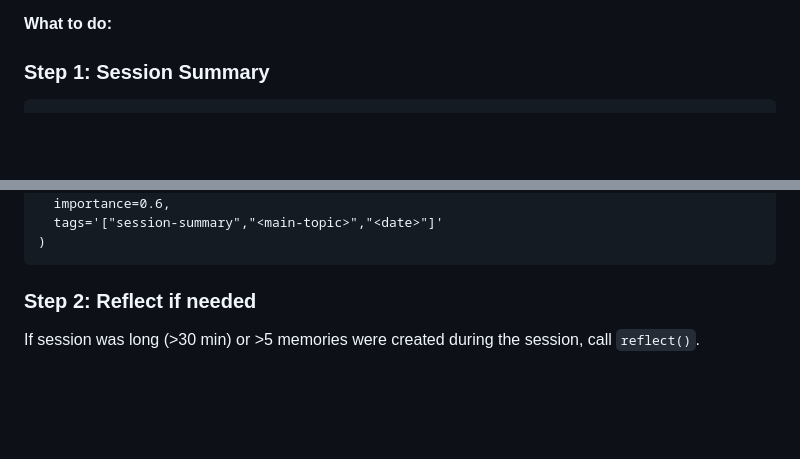
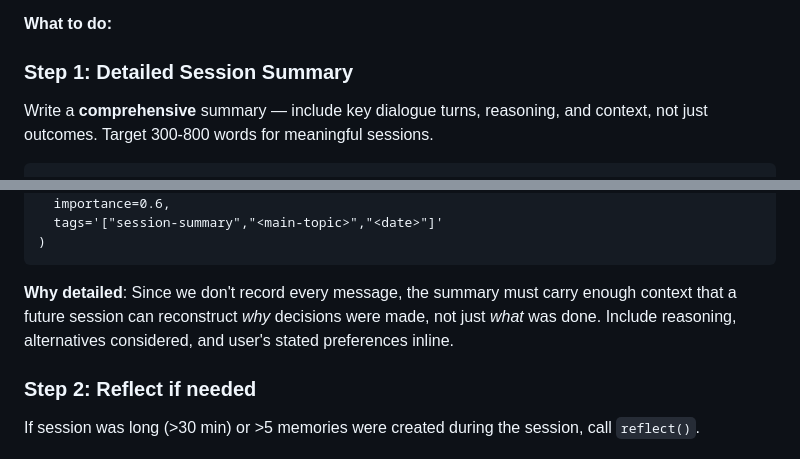
Before and after one commit to sunfengsheng/neural-memory, a Markdown page: skills/neural-memory/SKILL.md, 2 parts joined by grey strips. Rendered like a GitHub page; blank space fills up the shorter version.

````diff
--- a/skills/neural-memory/SKILL.md
+++ b/skills/neural-memory/SKILL.md
@@ -97,7 +97,9 @@ When any of these signals appear, store a **session summary** as a final wrap-up
 
 **What to do:**
 
-### Step 1: Session Summary
+### Step 1: Detailed Session Summary
+
+Write a **comprehensive** summary — include key dialogue turns, reasoning, and context, not just outcomes. Target 300-800 words for meaningful sessions.
 
 ```
 remember(
@@ -107,6 +128,8 @@ remember(
   tags='["session-summary","<main-topic>","<date>"]'
 )
 ```
+
+**Why detailed**: Since we don't record every message, the summary must carry enough context that a future session can reconstruct *why* decisions were made, not just *what* was done. Include reasoning, alternatives considered, and user's stated preferences inline.
 
 ### Step 2: Reflect if needed
 
````
Also changed, not shown: other parts of skills/neural-memory/SKILL.md (+20 -1 lines).
